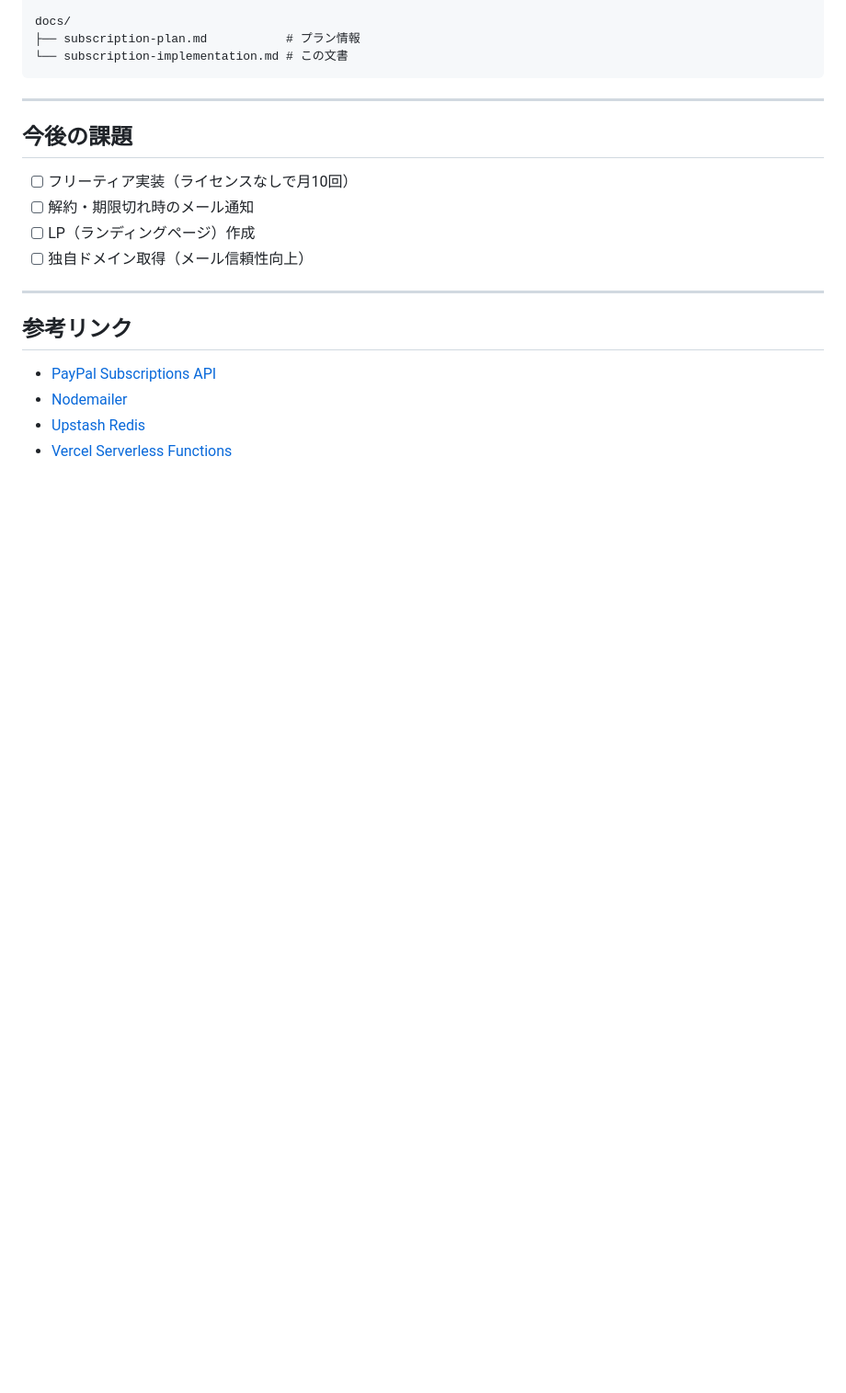
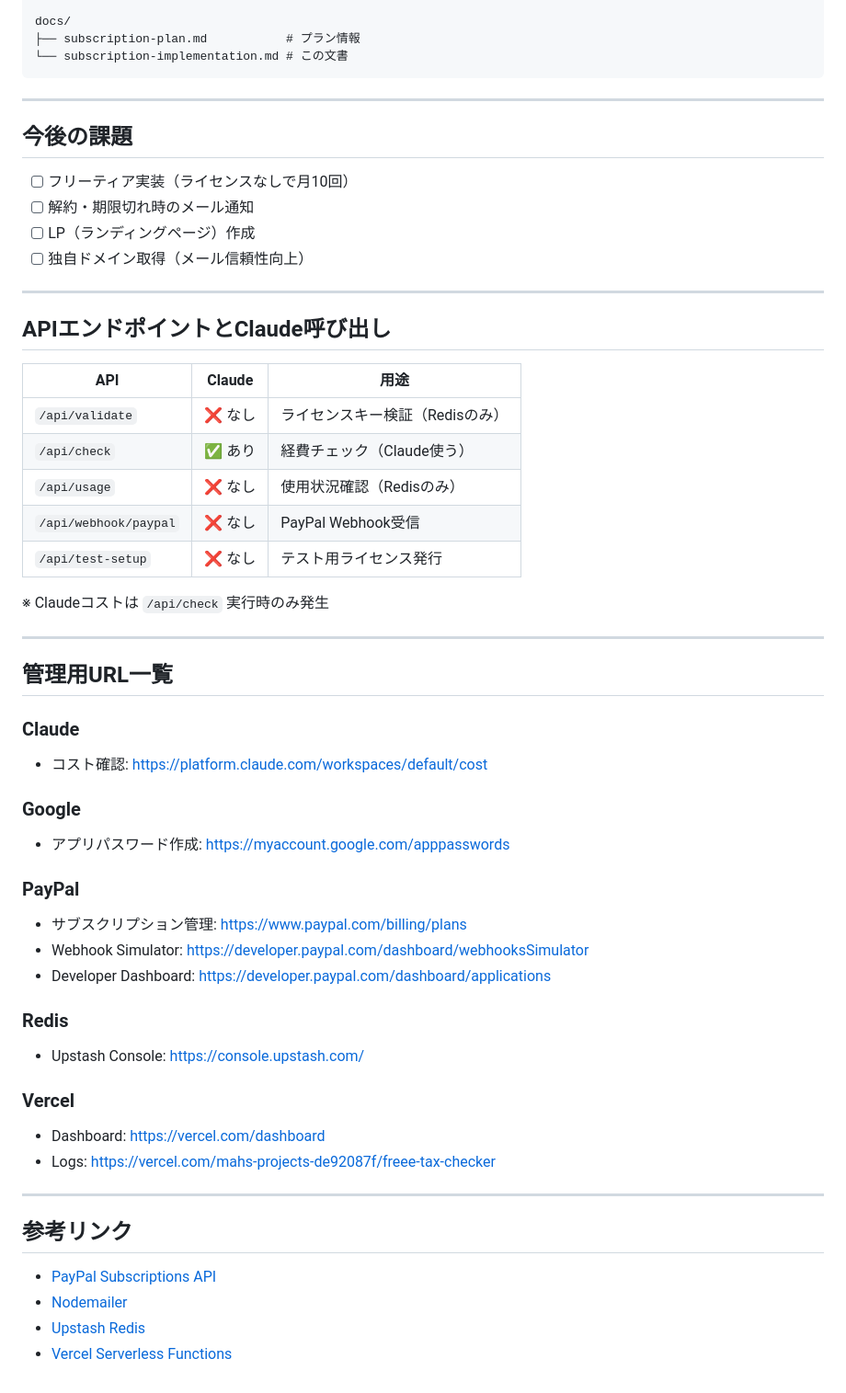
Before and after one commit to mah666hhh/freee-tax-checker, a Markdown page: docs/subscription-implementation.md, the part around the change. Shown at 92% size. Drawn GitHub-style; blank space fills up the shorter version.

Commit message:
APIエンドポイント説明と管理用URL一覧を追加
- 各APIのClaude呼び出し有無を明記
- Claude/Google/PayPal/Redis/Vercelの管理URLを追加

Co-Authored-By: Claude Opus 4.5 <noreply@anthropic.com>

```diff
--- a/docs/subscription-implementation.md
+++ b/docs/subscription-implementation.md
@@ -212,6 +212,42 @@ docs/
 
 ---
 
+## APIエンドポイントとClaude呼び出し
+
+| API | Claude | 用途 |
+|-----|--------|------|
+| `/api/validate` | ❌ なし | ライセンスキー検証（Redisのみ） |
+| `/api/check` | ✅ あり | 経費チェック（Claude使う） |
+| `/api/usage` | ❌ なし | 使用状況確認（Redisのみ） |
+| `/api/webhook/paypal` | ❌ なし | PayPal Webhook受信 |
+| `/api/test-setup` | ❌ なし | テスト用ライセンス発行 |
+
+※ Claudeコストは `/api/check` 実行時のみ発生
+
+---
+
+## 管理用URL一覧
+
+### Claude
+- コスト確認: https://platform.claude.com/workspaces/default/cost
+
+### Google
+- アプリパスワード作成: https://myaccount.google.com/apppasswords
+
+### PayPal
+- サブスクリプション管理: https://www.paypal.com/billing/plans
+- Webhook Simulator: https://developer.paypal.com/dashboard/webhooksSimulator
+- Developer Dashboard: https://developer.paypal.com/dashboard/applications
+
+### Redis
+- Upstash Console: https://console.upstash.com/
+
+### Vercel
+- Dashboard: https://vercel.com/dashboard
+- Logs: https://vercel.com/mahs-projects-de92087f/freee-tax-checker
+
+---
+
 ## 参考リンク
 
 - [PayPal Subscriptions API](https://developer.paypal.com/docs/subscriptions/)
```
